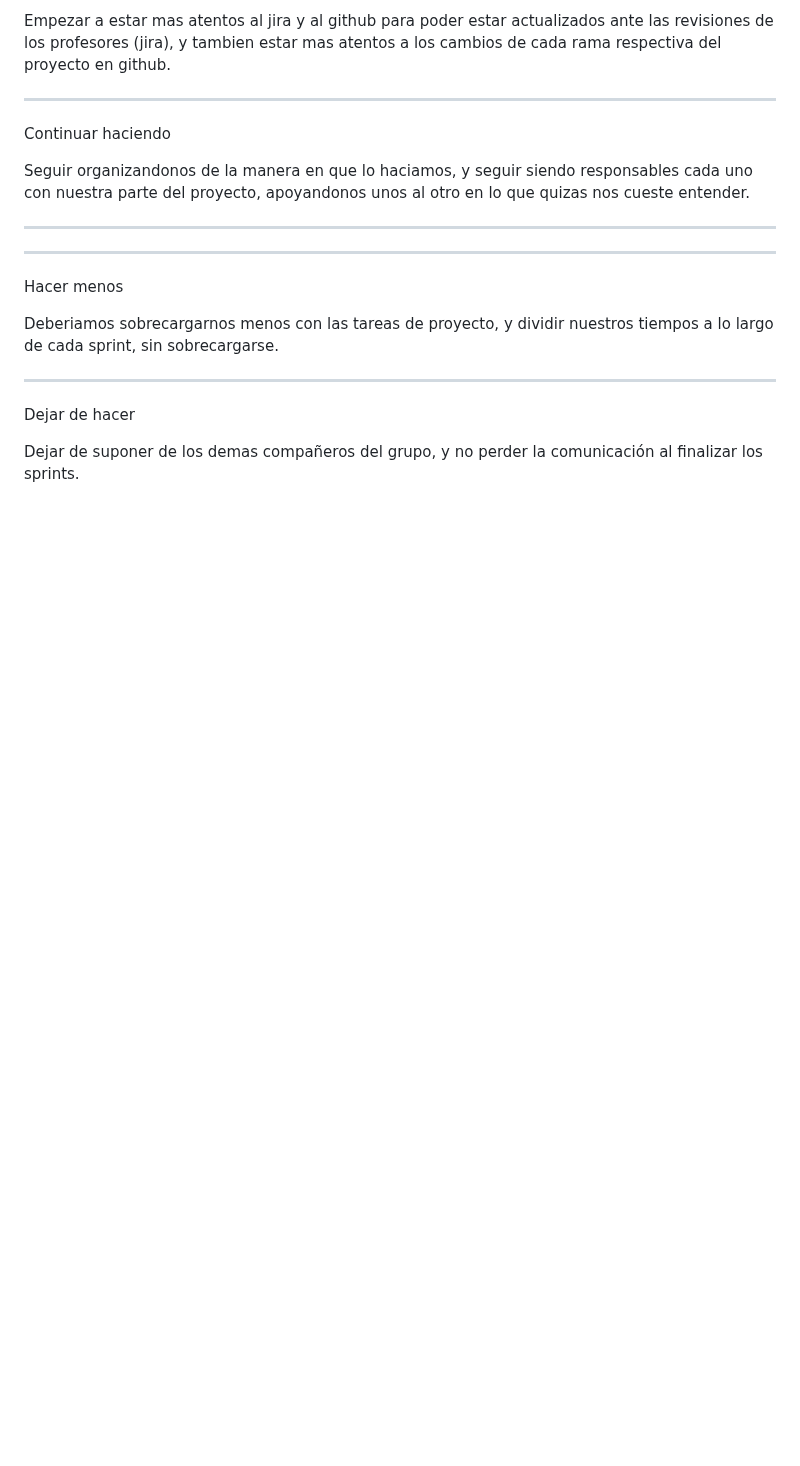
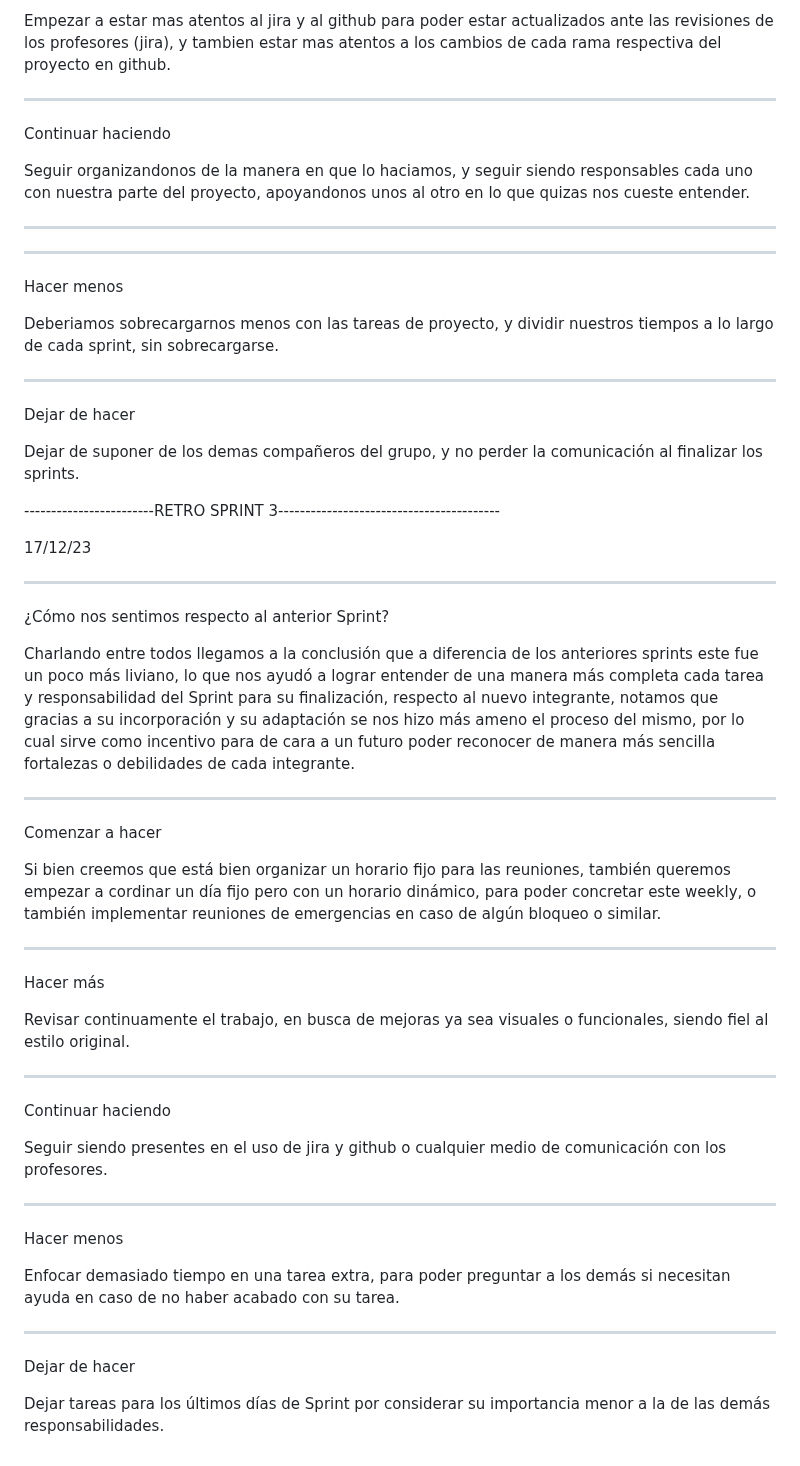
Before and after one commit to AlexanderBsAs/Gecko-Store, a Markdown page: retro.md, the part around the change. Rendered like a GitHub page; blank space fills up the shorter version.

Commit message:
Update retro.md
Restrospectiva Sprint 3

```diff
--- a/retro.md
+++ b/retro.md
@@ -114,3 +114,39 @@ Dejar de hacer
 
 Dejar de suponer de los demas compañeros del grupo,
 y no perder la comunicación al finalizar los sprints.
+
+
+
+------------------------RETRO SPRINT 3-----------------------------------------
+
+17/12/23
+
+-------------------------------------------------------------------------------
+¿Cómo nos sentimos respecto al anterior Sprint?
+
+Charlando entre todos llegamos a la conclusión que a diferencia de los anteriores sprints este fue un poco más liviano, lo que nos ayudó a lograr entender de una manera más completa cada tarea y responsabilidad del Sprint para su finalización, respecto al nuevo integrante, notamos que gracias a su incorporación y su adaptación se nos hizo más ameno el proceso del mismo, por lo cual sirve como incentivo para de cara a un futuro poder reconocer de manera más sencilla fortalezas o debilidades de cada integrante.
+
+-------------------------------------------------------------------------------
+Comenzar a hacer
+
+Si bien creemos que está bien organizar un horario fijo para las reuniones, también queremos empezar a cordinar un día fijo pero con un horario dinámico, para poder concretar este weekly, o también implementar reuniones de emergencias en caso de algún bloqueo o similar.
+
+-------------------------------------------------------------------------------
+Hacer más
+
+Revisar continuamente el trabajo, en busca de mejoras ya sea visuales o funcionales, siendo fiel al estilo original.
+
+-------------------------------------------------------------------------------
+Continuar haciendo
+
+Seguir siendo presentes en el uso de jira y github o cualquier medio de comunicación con los profesores.
+
+-------------------------------------------------------------------------------
+Hacer menos
+
+Enfocar demasiado tiempo en una tarea extra, para poder preguntar a los demás si necesitan ayuda en caso de no haber acabado con su tarea.
+
+-------------------------------------------------------------------------------
+Dejar de hacer
+
+Dejar tareas para los últimos días de Sprint por considerar su importancia menor a la de las demás responsabilidades.
```
